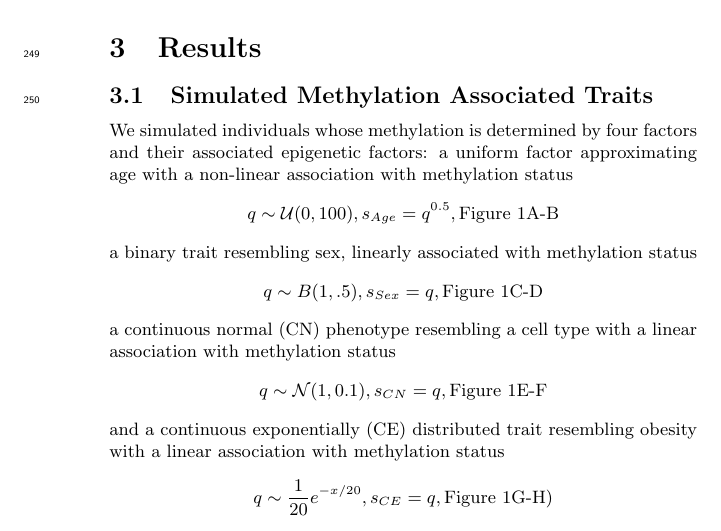
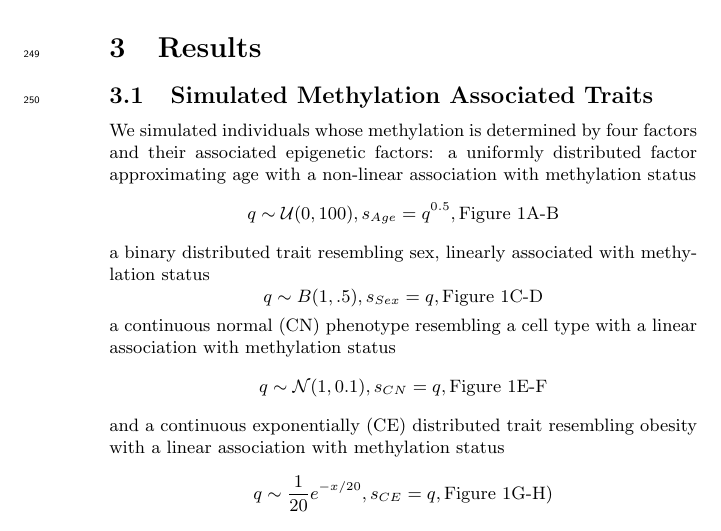
Before and after one commit to KeshivT/MSEPMManuscript, a LaTeX document (Paper/MSEPM-Manuscript.tex): part of page 7 of 25, cut so that both start at the same text. Compiled offline with pdfLaTeX.

Commit message:
Update MSEPM-Manuscript.tex
minor changes for distribution explanation

```diff
--- a/Paper/MSEPM-Manuscript.tex
+++ b/Paper/MSEPM-Manuscript.tex
@@ -271,8 +271,8 @@ packages were utilized during analysis.
 \subsection{Simulated Methylation Associated Traits}
 
 We simulated individuals whose methylation is determined by four factors and their associated epigenetic factors:
-a uniform factor approximating age with a non-linear association with methylation status
-$$q \sim\mathcal{U}(0,100), s_{Age}=q^{0.5}, \text{Figure 1A-B}$$ a binary trait resembling sex, linearly associated
+a uniformly distributed factor approximating age with a non-linear association with methylation status
+$$q \sim\mathcal{U}(0,100), s_{Age}=q^{0.5}, \text{Figure 1A-B}$$ a binary distributed trait resembling sex, linearly associated
 with methylation status $$q \sim B(1,.5), s_{Sex}=q, \text{Figure 1C-D}$$ a continuous normal (CN) phenotype
 resembling a cell type with a linear association with methylation status $$q \sim\mathcal{N}(1, 0.1), s_{CN}=q,
 \text{Figure 1E-F}$$ and a
```
